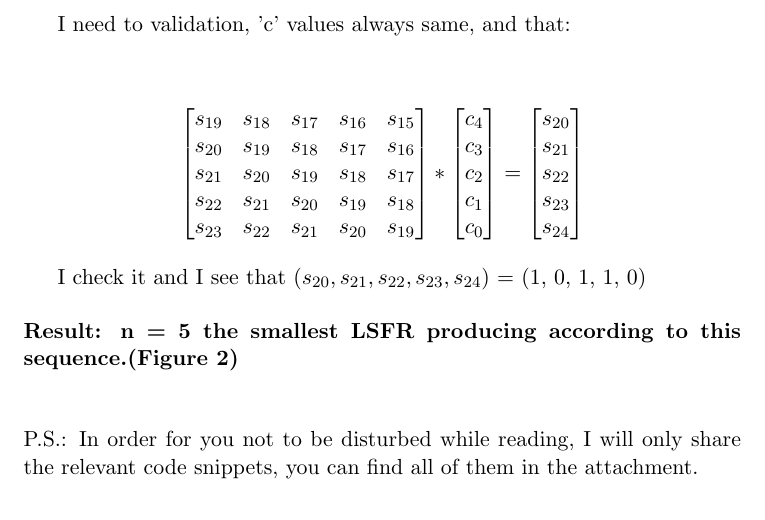
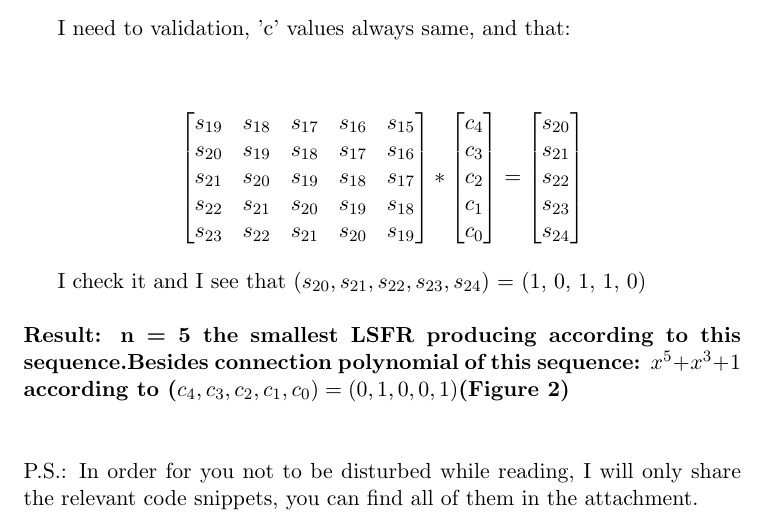
Before and after one commit to tokatm/Github, a LaTeX problem sheet (My-HomeWorks-master/Hw-2i.tex): part of page 7 of 9, cut so that both start at the same text. Compiled offline with pdfLaTeX; a LaTeX package or settings file that is missing is left out.

Commit message:
Rault3'e 2 cumle daha eklenip gonderildi.

```diff
--- a/My-HomeWorks-master/Hw-2i.tex
+++ b/My-HomeWorks-master/Hw-2i.tex
@@ -350,7 +350,8 @@ I need to validation, 'c' values always same, and that:
 I check it and I see that ($s_{20} , s_{21}, s_{22}, s_{23}, s_{24}$) = (1, 0, 1, 1, 0)\singlespacing
 
 
-\noindent\textbf{Result: n = 5 the smallest LSFR producing according to this sequence.(Figure 2)}\singlespacing
+\noindent\textbf{Result: n = 5 the smallest LSFR producing according to this sequence.Besides connection
+polynomial of this sequence: $x^{5}+x^{3}+1$ according to ($c_{4}, c_{3}, c_{2}, c_{1}, c_{0}) = (0,1,0,0,1)$(Figure 2)}\singlespacing
 
 \singlespacing\noindent P.S.: In order for you not to be disturbed while reading, I will only share the relevant code snippets, you can find all of them in the attachment.
 
```
Also changed, not shown: My-HomeWorks-master/Hw-2i.pdf, 4 other files.
